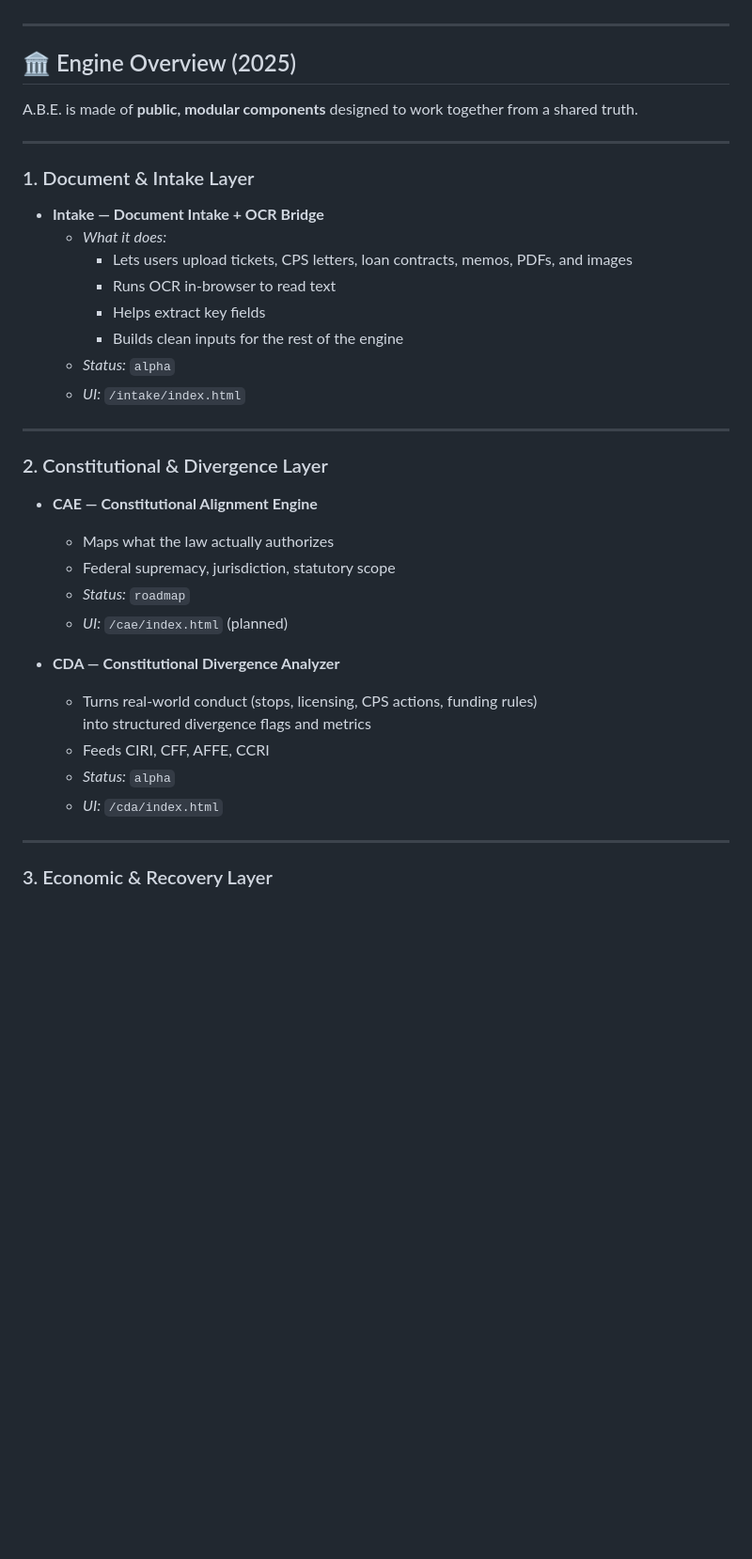
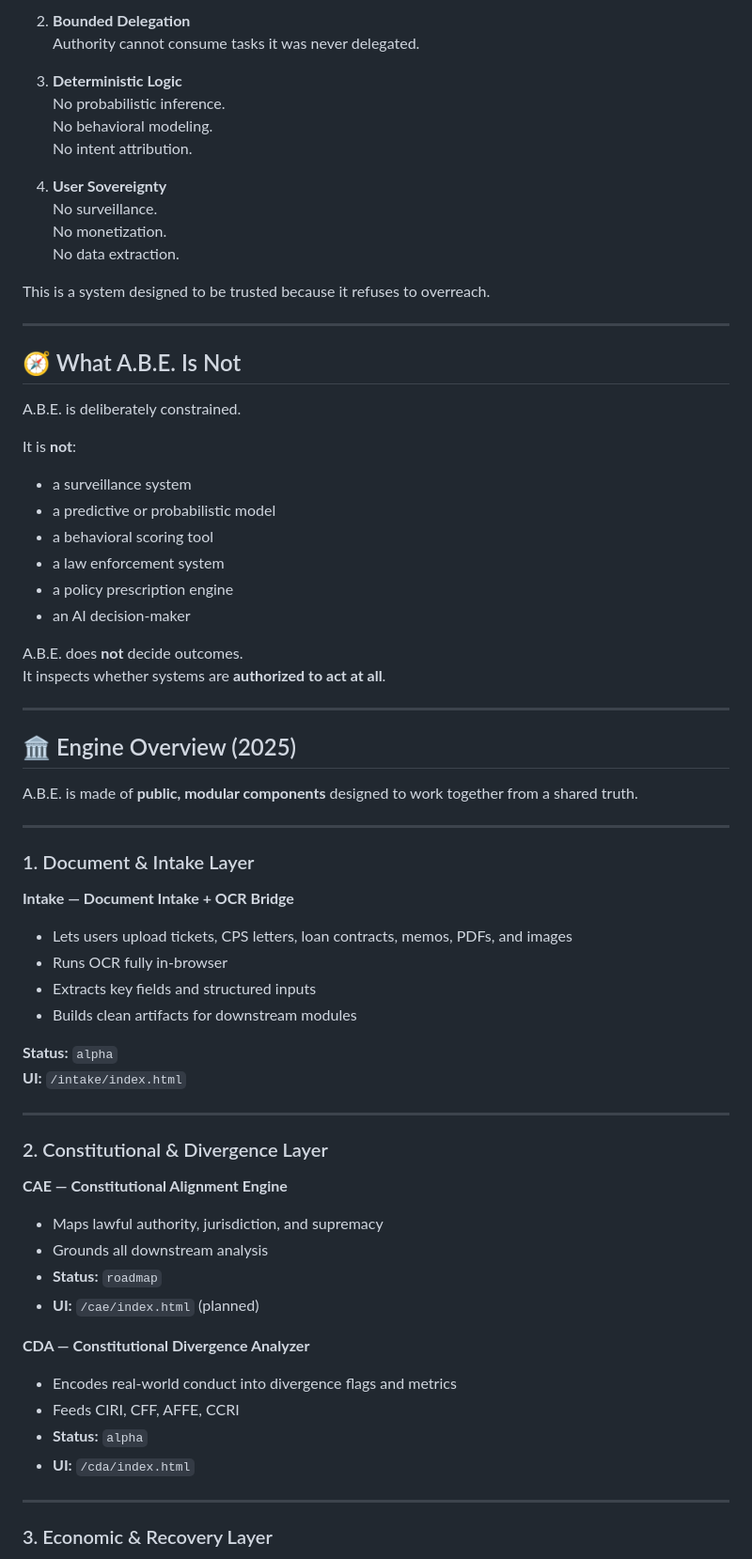
Before and after one commit to Terra610/abe---flag, a Markdown page: README.md, the part around one of its changes. Shown at 94% size. Drawn GitHub-style; blank space fills up the shorter version.

```diff
--- a/README.md
+++ b/README.md
@@ -24,3 +73,34 @@ Everything runs in the browser:
+2. **Bounded Delegation**
+   Authority cannot consume tasks it was never delegated.
+
+3. **Deterministic Logic**
+   No probabilistic inference.
+   No behavioral modeling.
+   No intent attribution.
+
+4. **User Sovereignty**
+   No surveillance.
+   No monetization.
+   No data extraction.
+
+This is a system designed to be trusted because it refuses to overreach.
+
+---
+
+## 🧭 What A.B.E. Is Not
+
+A.B.E. is deliberately constrained.
+
+It is **not**:
+- a surveillance system
+- a predictive or probabilistic model
+- a behavioral scoring tool
+- a law enforcement system
+- a policy prescription engine
+- an AI decision-maker
+
+A.B.E. does **not** decide outcomes.
+It inspects whether systems are **authorized to act at all**.
 
 ---
 
@@ -32,31 +112,31 @@ A.B.E. is made of **public, modular components** designed to work together from
 
 ### 1. Document & Intake Layer
 
-- **Intake — Document Intake + OCR Bridge**
-  - *What it does:*
-    - Lets users upload tickets, CPS letters, loan contracts, memos, PDFs, and images
-    - Runs OCR in-browser to read text
-    - Helps extract key fields
-    - Builds clean inputs for the rest of the engine
-  - *Status:* `alpha`
-  - *UI:* `/intake/index.html`
+**Intake — Document Intake + OCR Bridge**
+
+- Lets users upload tickets, CPS letters, loan contracts, memos, PDFs, and images
+- Runs OCR fully in-browser
+- Extracts key fields and structured inputs
+- Builds clean artifacts for downstream modules
+
+**Status:** `alpha`
+**UI:** `/intake/index.html`
 
 ---
 
 ### 2. Constitutional & Divergence Layer
 
-- **CAE — Constitutional Alignment Engine**
-  - Maps what the law actually authorizes
-  - Federal supremacy, jurisdiction, statutory scope
-  - *Status:* `roadmap`
-  - *UI:* `/cae/index.html` (planned)
+**CAE — Constitutional Alignment Engine**
+- Maps lawful authority, jurisdiction, and supremacy
+- Grounds all downstream analysis
+- **Status:** `roadmap`
+- **UI:** `/cae/index.html` (planned)
 
-- **CDA — Constitutional Divergence Analyzer**
-  - Turns real-world conduct (stops, licensing, CPS actions, funding rules)
-    into structured divergence flags and metrics
-  - Feeds CIRI, CFF, AFFE, CCRI
-  - *Status:* `alpha`
-  - *UI:* `/cda/index.html`
+**CDA — Constitutional Divergence Analyzer**
+- Encodes real-world conduct into divergence flags and metrics
+- Feeds CIRI, CFF, AFFE, CCRI
+- **Status:** `alpha`
+- **UI:** `/cda/index.html`
 
 ---
 
```
Also changed, not shown: other parts of README.md (+168 -198 lines).
